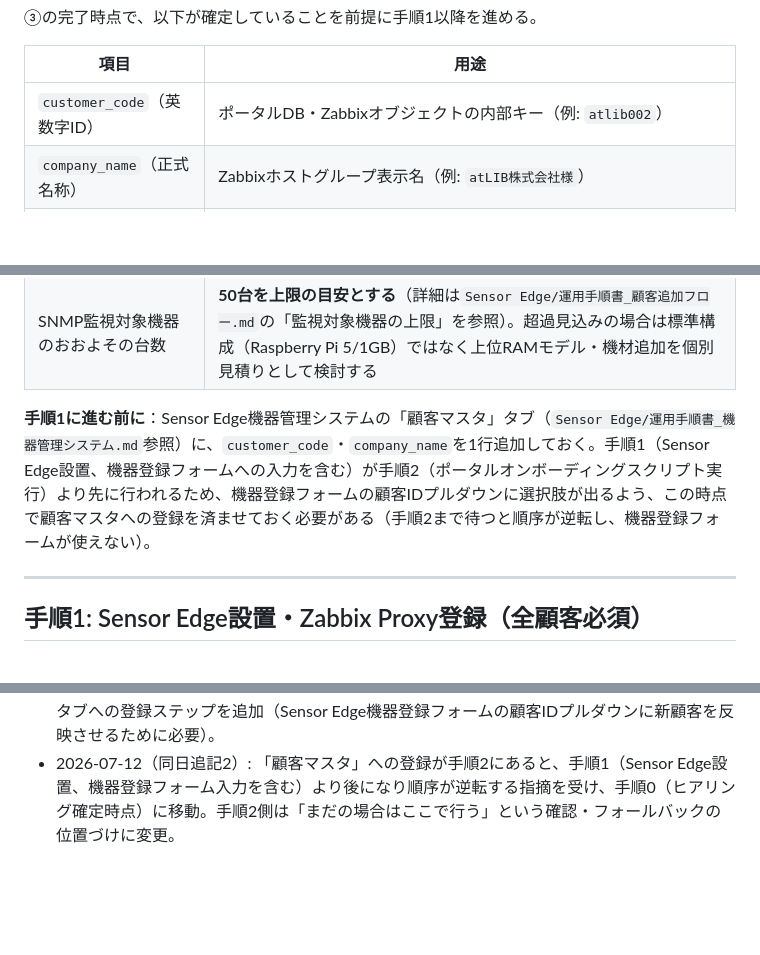
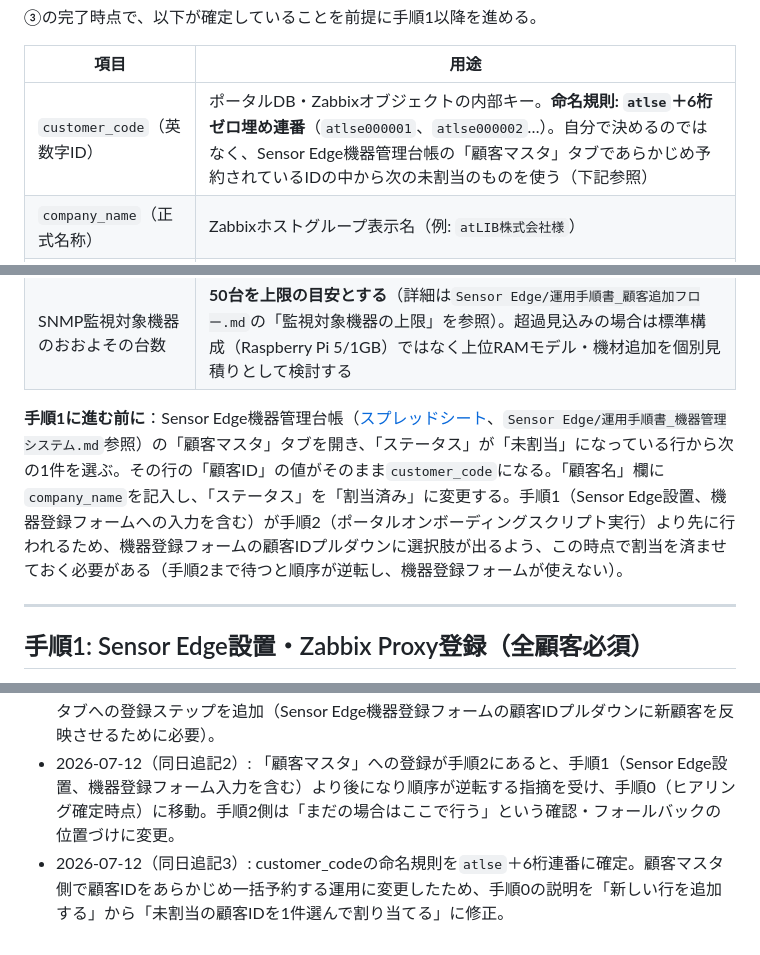
Before and after one commit to yoshihisahagisaka/atlib-msp-customer-portal, a Markdown page: docs/運用手順書_顧客オンボーディング統合フロー.md, 3 parts joined by grey strips. Drawn GitHub-style; blank space fills up the shorter version.

```diff
--- a/docs/運用手順書_顧客オンボーディング統合フロー.md
+++ b/docs/運用手順書_顧客オンボーディング統合フロー.md
@@ -29,14 +29,14 @@
 
 | 項目 | 用途 |
 |---|---|
-| `customer_code`（英数字ID） | ポータルDB・Zabbixオブジェクトの内部キー（例: `atlib002`） |
+| `customer_code`（英数字ID） | ポータルDB・Zabbixオブジェクトの内部キー。**命名規則: `atlse`＋6桁ゼロ埋め連番**（`atlse000001`、`atlse000002`…）。自分で決めるのではなく、Sensor Edge機器管理台帳の「顧客マスタ」タブであらかじめ予約されているIDの中から次の未割当のものを使う（下記参照） |
 | `company_name`（正式名称） | Zabbixホストグループ表示名（例: `atLIB株式会社様`） |
 | 連絡先メールアドレス | 初回パスワード通知メールの送信先 |
 | プラン名（複数可） | ホストサブグループ作成に使用（例: `エントリープラン`） |
 | ネットワーク環境情報（IPレンジ） | 手順3のディスカバリルール作成に使用 |
 | SNMP監視対象機器のおおよその台数 | **50台を上限の目安とする**（詳細は`Sensor Edge/運用手順書_顧客追加フロー.md`の「監視対象機器の上限」を参照）。超過見込みの場合は標準構成（Raspberry Pi 5/1GB）ではなく上位RAMモデル・機材追加を個別見積りとして検討する |
 
-**手順1に進む前に**：Sensor Edge機器管理システムの「顧客マスタ」タブ（`Sensor Edge/運用手順書_機器管理システム.md`参照）に、`customer_code`・`company_name`を1行追加しておく。手順1（Sensor Edge設置、機器登録フォームへの入力を含む）が手順2（ポータルオンボーディングスクリプト実行）より先に行われるため、機器登録フォームの顧客IDプルダウンに選択肢が出るよう、この時点で顧客マスタへの登録を済ませておく必要がある（手順2まで待つと順序が逆転し、機器登録フォームが使えない）。
+**手順1に進む前に**：Sensor Edge機器管理台帳（[スプレッドシート](https://docs.google.com/spreadsheets/d/1x5dtPGwh-AqJamPmKA8TTj40D9noYWancf7WipK5I4E/edit)、`Sensor Edge/運用手順書_機器管理システム.md`参照）の「顧客マスタ」タブを開き、「ステータス」が「未割当」になっている行から次の1件を選ぶ。その行の「顧客ID」の値がそのまま`customer_code`になる。「顧客名」欄に`company_name`を記入し、「ステータス」を「割当済み」に変更する。手順1（Sensor Edge設置、機器登録フォームへの入力を含む）が手順2（ポータルオンボーディングスクリプト実行）より先に行われるため、機器登録フォームの顧客IDプルダウンに選択肢が出るよう、この時点で割当を済ませておく必要がある（手順2まで待つと順序が逆転し、機器登録フォームが使えない）。
 
 ---
 
@@ -180,3 +180,4 @@ UPDATE customers SET status = 'suspended', updated_at = now() WHERE customer_cod
 - 2026-07-12: 運用手順書のトータル棚卸しに伴い、手順0のヒアリング項目にSNMP監視対象機器の上限（50台）を追加。手順4（顧客への引き渡し）にトポロジー画面の案内を追加。新規に手順11（契約終了時のポータル側後処理）を追加。
 - 2026-07-12（同日追記）: Sensor Edge機器管理システム新設に伴い、手順2に「顧客マスタ」タブへの登録ステップを追加（Sensor Edge機器登録フォームの顧客IDプルダウンに新顧客を反映させるために必要）。
 - 2026-07-12（同日追記2）: 「顧客マスタ」への登録が手順2にあると、手順1（Sensor Edge設置、機器登録フォーム入力を含む）より後になり順序が逆転する指摘を受け、手順0（ヒアリング確定時点）に移動。手順2側は「まだの場合はここで行う」という確認・フォールバックの位置づけに変更。
+- 2026-07-12（同日追記3）: customer_codeの命名規則を`atlse`＋6桁連番に確定。顧客マスタ側で顧客IDをあらかじめ一括予約する運用に変更したため、手順0の説明を「新しい行を追加する」から「未割当の顧客IDを1件選んで割り当てる」に修正。
```
Also changed, not shown: docs/実施手順_顧客オンボーディング統合フロー.md (+9 -6 lines).
